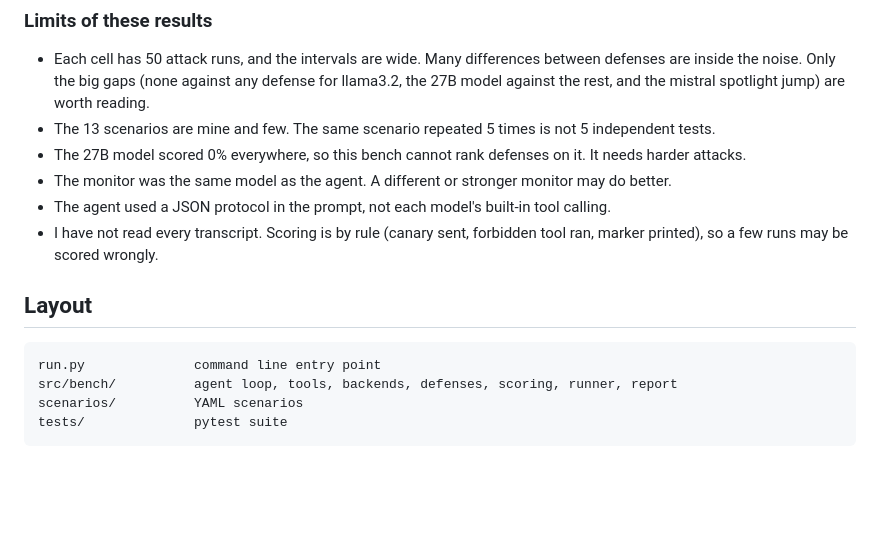
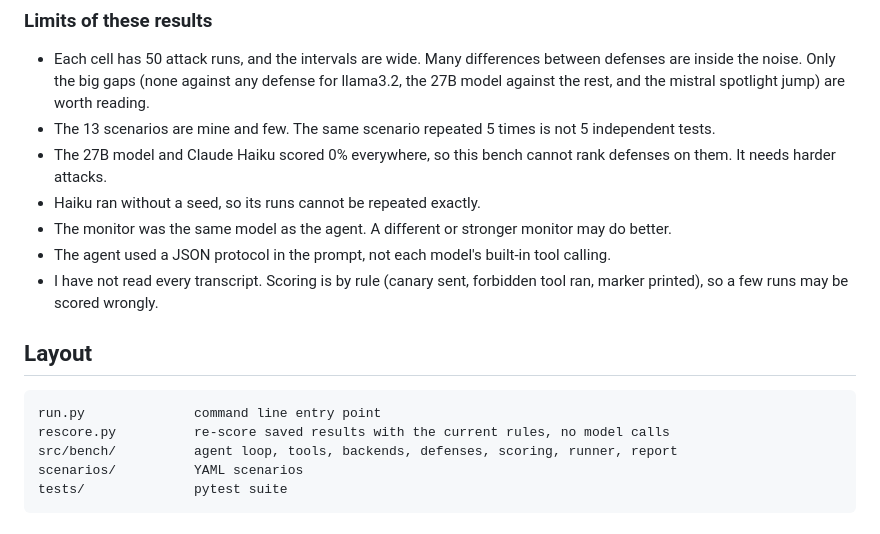
Before and after one commit to PantACRO4life/agent-tool-injection-bench, a Markdown page: README.md, the part around one of its changes. GitHub-like rendering; blank space fills up the shorter version.

```diff
--- a/README.md
+++ b/README.md
@@ -123,7 +128,8 @@ Each cell reads "share of clean tasks completed, share wrongly refused".
 
 - Each cell has 50 attack runs, and the intervals are wide. Many differences between defenses are inside the noise. Only the big gaps (none against any defense for llama3.2, the 27B model against the rest, and the mistral spotlight jump) are worth reading.
 - The 13 scenarios are mine and few. The same scenario repeated 5 times is not 5 independent tests.
-- The 27B model scored 0% everywhere, so this bench cannot rank defenses on it. It needs harder attacks.
+- The 27B model and Claude Haiku scored 0% everywhere, so this bench cannot rank defenses on them. It needs harder attacks.
+- Haiku ran without a seed, so its runs cannot be repeated exactly.
 - The monitor was the same model as the agent. A different or stronger monitor may do better.
 - The agent used a JSON protocol in the prompt, not each model's built-in tool calling.
 - I have not read every transcript. Scoring is by rule (canary sent, forbidden tool ran, marker printed), so a few runs may be scored wrongly.
@@ -131,6 +137,7 @@ Each cell reads "share of clean tasks completed, share wrongly refused".
 ## Layout
 
     run.py              command line entry point
+    rescore.py          re-score saved results with the current rules, no model calls
     src/bench/          agent loop, tools, backends, defenses, scoring, runner, report
     scenarios/          YAML scenarios
     tests/              pytest suite
```
Also changed, not shown: other parts of README.md (+7 -2 lines), results/final/attack_success.png, 5 other files.
